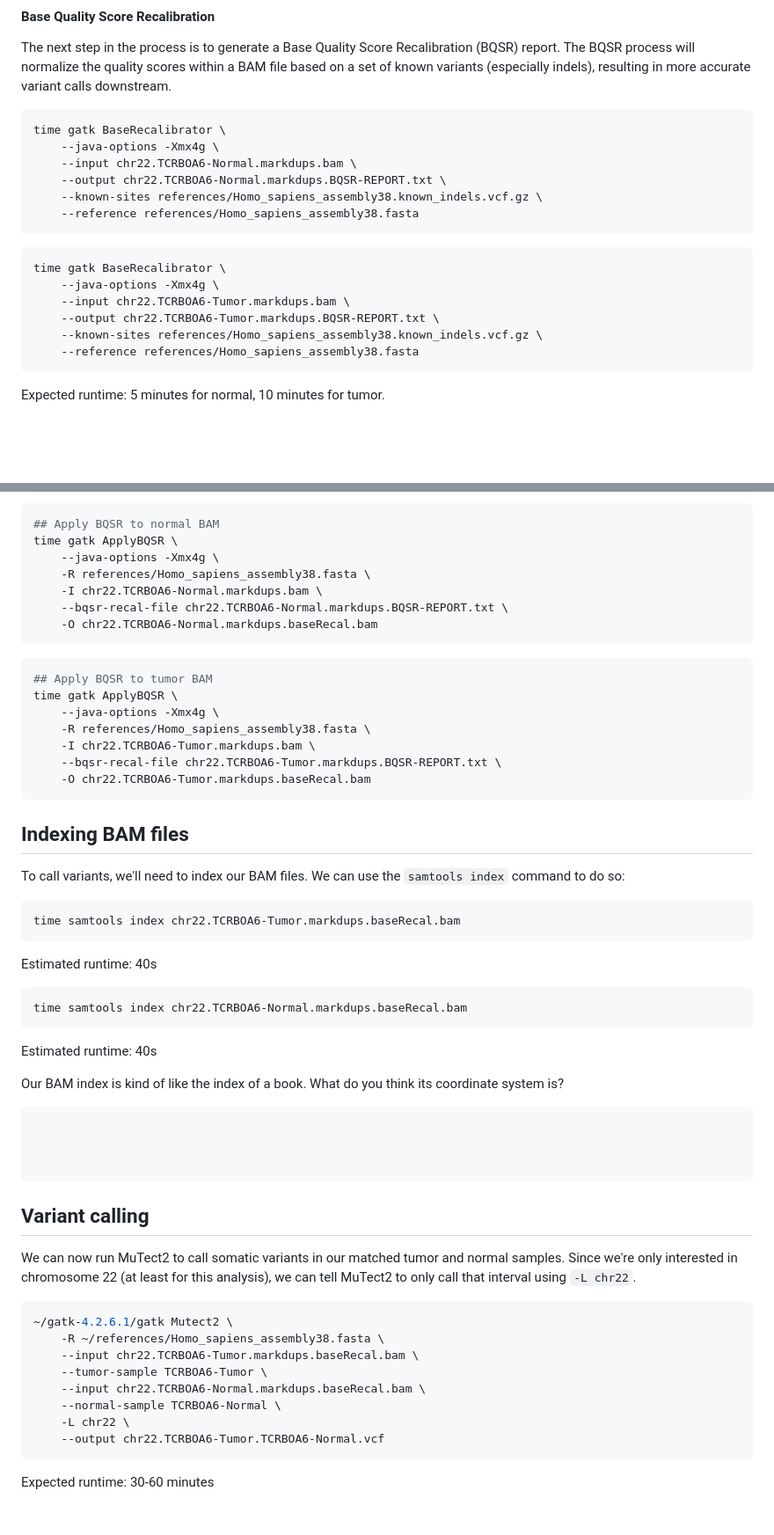
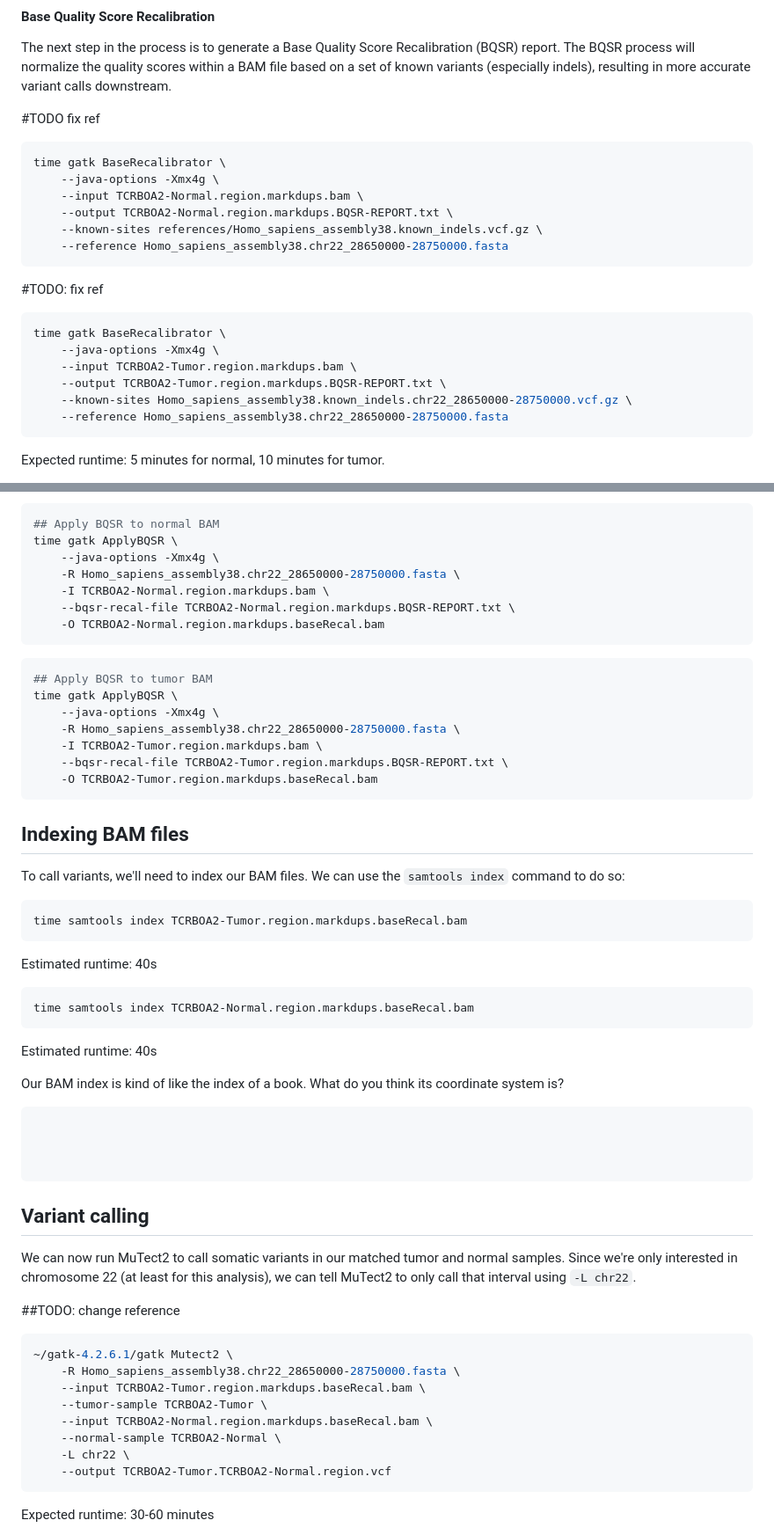
Before and after one commit to WCSCourses/Cancer_Genome_Analysis23, a Markdown page: Modules/02_Mutation_Calling/mutation_calling_exercises.md, 2 parts joined by grey strips. Shown: that part at 88% size. GitHub-like rendering; blank space fills up the shorter version.

````diff
--- a/Modules/02_Mutation_Calling/mutation_calling_exercises.md
+++ b/Modules/02_Mutation_Calling/mutation_calling_exercises.md
@@ -368,23 +434,25 @@ The next step in the process is to generate a Base Quality Score Recalibration (
 The BQSR process will normalize the quality scores within a BAM file based on a set of known variants
 (especially indels), resulting in more accurate variant calls downstream.
 
+
+#TODO fix ref
 ```bash
 time gatk BaseRecalibrator \
     --java-options -Xmx4g \
-    --input chr22.TCRBOA6-Normal.markdups.bam \
-    --output chr22.TCRBOA6-Normal.markdups.BQSR-REPORT.txt \
+    --input TCRBOA2-Normal.region.markdups.bam \
+    --output TCRBOA2-Normal.region.markdups.BQSR-REPORT.txt \
     --known-sites references/Homo_sapiens_assembly38.known_indels.vcf.gz \
-    --reference references/Homo_sapiens_assembly38.fasta
+    --reference Homo_sapiens_assembly38.chr22_28650000-28750000.fasta
 ```
 
-
+#TODO: fix ref
 ```bash
 time gatk BaseRecalibrator \
     --java-options -Xmx4g \
-    --input chr22.TCRBOA6-Tumor.markdups.bam \
-    --output chr22.TCRBOA6-Tumor.markdups.BQSR-REPORT.txt \
-    --known-sites references/Homo_sapiens_assembly38.known_indels.vcf.gz \
-    --reference references/Homo_sapiens_assembly38.fasta
+    --input TCRBOA2-Tumor.region.markdups.bam \
+    --output TCRBOA2-Tumor.region.markdups.BQSR-REPORT.txt \
+    --known-sites Homo_sapiens_assembly38.known_indels.chr22_28650000-28750000.vcf.gz \
+    --reference Homo_sapiens_assembly38.chr22_28650000-28750000.fasta
 ```
 
 
@@ -411,20 +479,20 @@ command and the output files will be provided.
 ## Apply BQSR to normal BAM
 time gatk ApplyBQSR \
     --java-options -Xmx4g \
-    -R references/Homo_sapiens_assembly38.fasta \
-    -I chr22.TCRBOA6-Normal.markdups.bam \
-    --bqsr-recal-file chr22.TCRBOA6-Normal.markdups.BQSR-REPORT.txt \
-    -O chr22.TCRBOA6-Normal.markdups.baseRecal.bam
+    -R Homo_sapiens_assembly38.chr22_28650000-28750000.fasta \
+    -I TCRBOA2-Normal.region.markdups.bam \
+    --bqsr-recal-file TCRBOA2-Normal.region.markdups.BQSR-REPORT.txt \
+    -O TCRBOA2-Normal.region.markdups.baseRecal.bam
 ```
 
 ```bash
 ## Apply BQSR to tumor BAM
 time gatk ApplyBQSR \
     --java-options -Xmx4g \
-    -R references/Homo_sapiens_assembly38.fasta \
-    -I chr22.TCRBOA6-Tumor.markdups.bam \
-    --bqsr-recal-file chr22.TCRBOA6-Tumor.markdups.BQSR-REPORT.txt \
-    -O chr22.TCRBOA6-Tumor.markdups.baseRecal.bam
+    -R Homo_sapiens_assembly38.chr22_28650000-28750000.fasta \
+    -I TCRBOA2-Tumor.region.markdups.bam \
+    --bqsr-recal-file TCRBOA2-Tumor.region.markdups.BQSR-REPORT.txt \
+    -O TCRBOA2-Tumor.region.markdups.baseRecal.bam
 ```
 
 ## Indexing BAM files
@@ -433,14 +501,16 @@ To call variants, we'll need to index our BAM files. We can use the `samtools in
 command to do so:
 
 ```bash
-time samtools index chr22.TCRBOA6-Tumor.markdups.baseRecal.bam
+time samtools index TCRBOA2-Tumor.region.markdups.baseRecal.bam
 ```
+
 Estimated runtime: 40s
 
 
 ```bash
-time samtools index chr22.TCRBOA6-Normal.markdups.baseRecal.bam
+time samtools index TCRBOA2-Normal.region.markdups.baseRecal.bam
 ```
+
 Estimated runtime: 40s
 
 Our BAM index is kind of like the index of a book. What do you think its coordinate system is?
@@ -458,15 +528,16 @@ We can now run MuTect2 to call somatic variants in our matched tumor and normal
 Since we're only interested in chromosome 22 (at least for this analysis), we can
 tell MuTect2 to only call that interval using `-L chr22`.
 
+##TODO: change reference
 ```bash
 ~/gatk-4.2.6.1/gatk Mutect2 \
-    -R ~/references/Homo_sapiens_assembly38.fasta \
-    --input chr22.TCRBOA6-Tumor.markdups.baseRecal.bam \
-    --tumor-sample TCRBOA6-Tumor \
-    --input chr22.TCRBOA6-Normal.markdups.baseRecal.bam \
-    --normal-sample TCRBOA6-Normal \
+    -R Homo_sapiens_assembly38.chr22_28650000-28750000.fasta \
+    --input TCRBOA2-Tumor.region.markdups.baseRecal.bam \
+    --tumor-sample TCRBOA2-Tumor \
+    --input TCRBOA2-Normal.region.markdups.baseRecal.bam \
+    --normal-sample TCRBOA2-Normal \
     -L chr22 \
-    --output chr22.TCRBOA6-Tumor.TCRBOA6-Normal.vcf
+    --output TCRBOA2-Tumor.TCRBOA2-Normal.region.vcf
 ```
 
 Expected runtime: 30-60 minutes
````
Also changed, not shown: other parts of Modules/02_Mutation_Calling/mutation_calling_exercises.md (+127 -45 lines).
